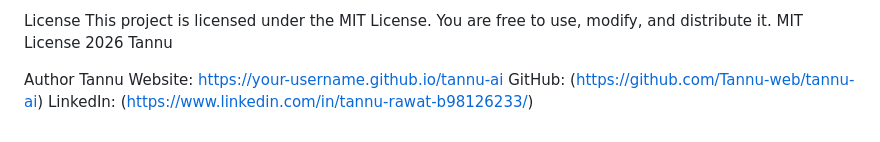
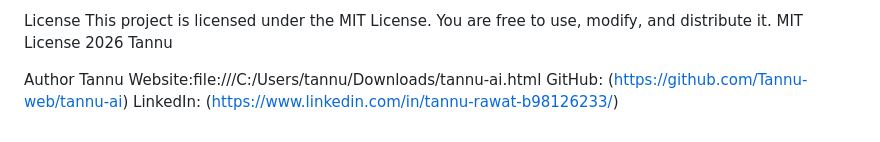
Before and after one commit to Tannu-web/tannu-ai, a Markdown page: README.md, the part around the change. Drawn GitHub-style.

```diff
--- a/README.md
+++ b/README.md
@@ -132,6 +132,6 @@ MIT License 2026 Tannu
 
 Author
 Tannu
-Website: https://your-username.github.io/tannu-ai
+Website:file:///C:/Users/tannu/Downloads/tannu-ai.html
 GitHub: (https://github.com/Tannu-web/tannu-ai)
 LinkedIn: (https://www.linkedin.com/in/tannu-rawat-b98126233/)
```
